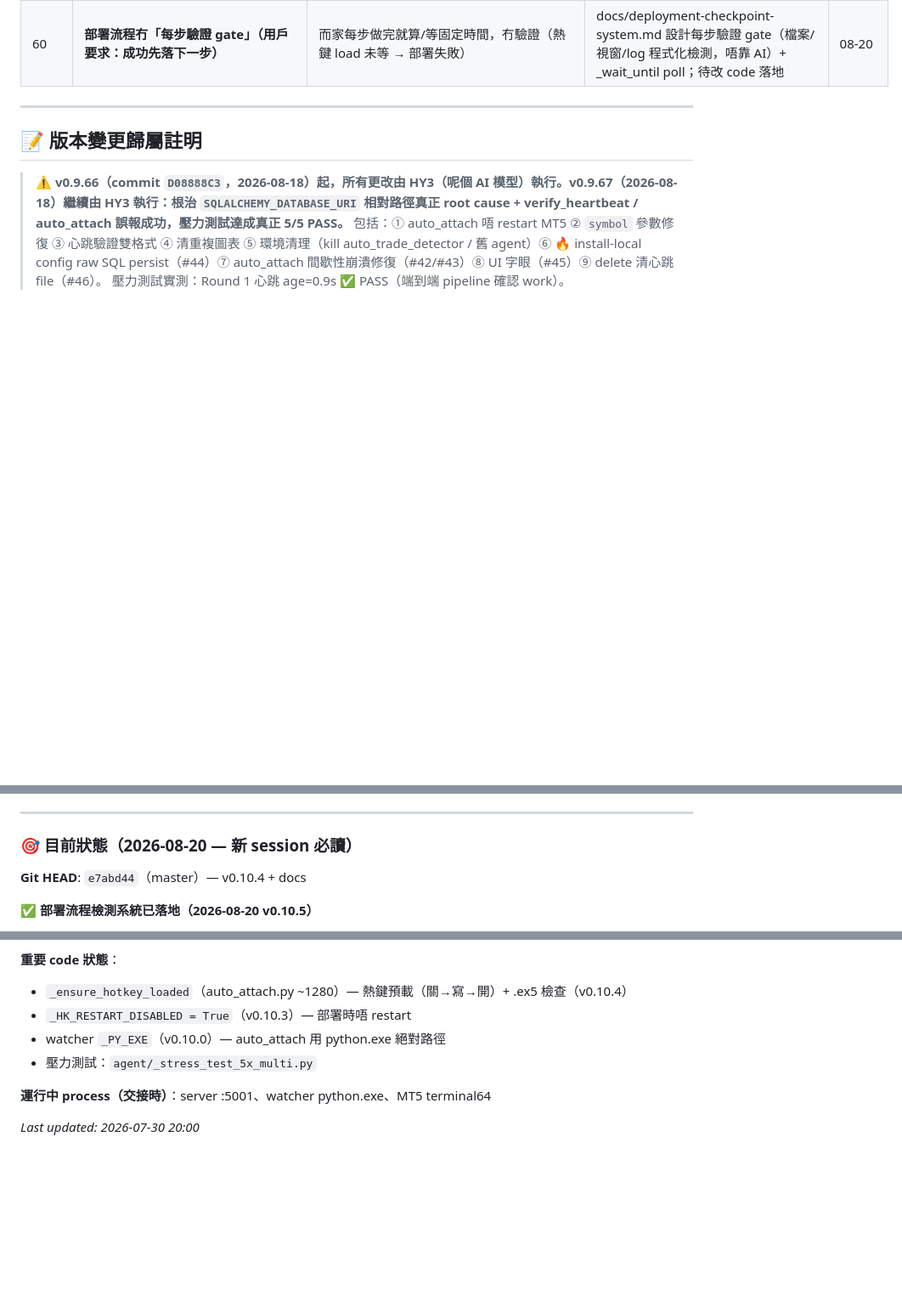
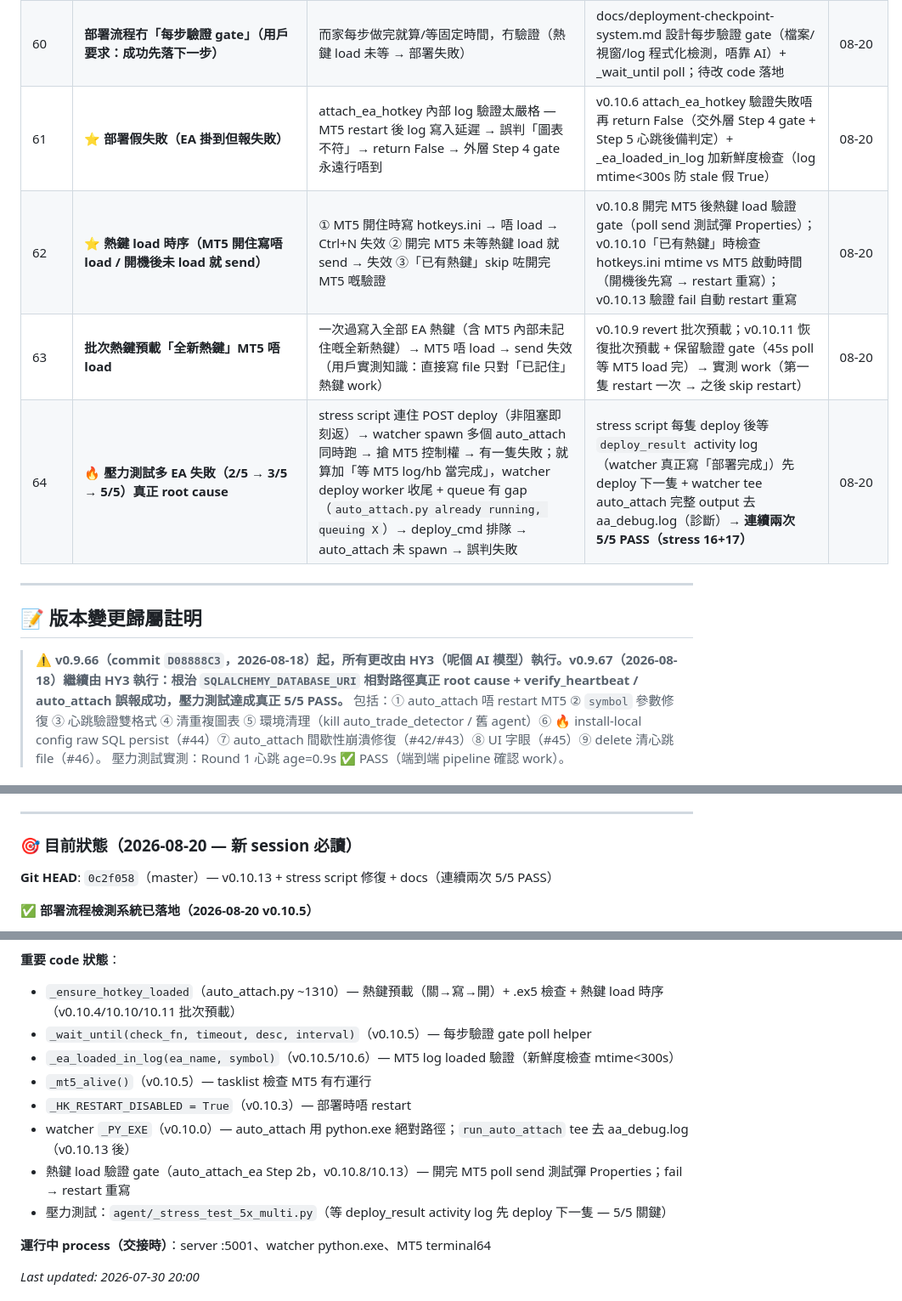
Before and after one commit to hongkpng856-blip/mt5-cloud, a Markdown page: PROGRESS.md, 3 parts joined by grey strips. Shown at 85% size. GitHub-like rendering; blank space fills up the shorter version.

Commit message:
docs: Fixed Bugs #61-64（部署假失敗/熱鍵 load 時序/批次預載全新熱鍵/stress 多 EA root cause）+ Git HEAD 更新 + 重要 code 狀態更新

```diff
--- a/PROGRESS.md
+++ b/PROGRESS.md
@@ -297,6 +297,10 @@
 | 58 | ⭐ **熱鍵注入正確流程確認（用戶實測 2026-08-20）** | 之前直接寫 hotkeys.ini 喺 MT5 開住時寫 → 唔被認/被覆寫 → Ctrl+N 失效。用戶實測成功流程：① 網頁配對 EA（install-local → Navigator 見 EA）② 等 MT5 refresh ③ 關閉 MT5 ④ 寫 hotkeys.ini `<experts>Experts\<EA>.ex5=Ctrl+N</experts>`（UTF-16）⑤ save ⑥ 開 MT5 → 熱鍵 work。破綻：EA 必須本機有 .ex5（EMA_Cross 冇 .ex5 → 熱鍵失效；配對返後 work）；熱鍵重用（Ctrl+8 俾 Breakout → 放空 → 俾 EMA_Cross）可行 | 08-20 |
 | 59 | ⭐ **部署時熱鍵失效（MT5 開住寫唔 load）** | server ensure_hotkey_for_ea 喺 MT5 開住時寫 hotkeys.ini → MT5 唔 load → Ctrl+N 失效 | v0.10.2 _ensure_hotkey_loaded 部署前熱鍵預載（關 MT5 → 寫 → 開 → load）；v0.10.3 部署時唔再 restart（restart 覆寫熱鍵）；v0.10.4 .ex5 檢查 | 08-20 |
 | 60 | **部署流程冇「每步驗證 gate」（用戶要求：成功先落下一步）** | 而家每步做完就算/等固定時間，冇驗證（熱鍵 load 未等 → 部署失敗） | docs/deployment-checkpoint-system.md 設計每步驗證 gate（檔案/視窗/log 程式化檢測，唔靠 AI）+ _wait_until poll；待改 code 落地 | 08-20 |
+| 61 | ⭐ **部署假失敗（EA 掛到但報失敗）** | attach_ea_hotkey 內部 log 驗證太嚴格 — MT5 restart 後 log 寫入延遲 → 誤判「圖表不符」→ return False → 外層 Step 4 gate 永遠行唔到 | v0.10.6 attach_ea_hotkey 驗證失敗唔再 return False（交外層 Step 4 gate + Step 5 心跳後備判定）+ _ea_loaded_in_log 加新鮮度檢查（log mtime<300s 防 stale 假 True） | 08-20 |
+| 62 | ⭐ **熱鍵 load 時序（MT5 開住寫唔 load / 開機後未 load 就 send）** | ① MT5 開住時寫 hotkeys.ini → 唔 load → Ctrl+N 失效 ② 開完 MT5 未等熱鍵 load 就 send → 失效 ③「已有熱鍵」skip 咗開完 MT5 嘅驗證 | v0.10.8 開完 MT5 後熱鍵 load 驗證 gate（poll send 測試彈 Properties）；v0.10.10「已有熱鍵」時檢查 hotkeys.ini mtime vs MT5 啟動時間（開機後先寫 → restart 重寫）；v0.10.13 驗證 fail 自動 restart 重寫 | 08-20 |
+| 63 | **批次熱鍵預載「全新熱鍵」MT5 唔 load** | 一次過寫入全部 EA 熱鍵（含 MT5 內部未記住嘅全新熱鍵）→ MT5 唔 load → send 失效（用戶實測知識：直接寫 file 只對「已記住」熱鍵 work） | v0.10.9 revert 批次預載；v0.10.11 恢復批次預載 + 保留驗證 gate（45s poll 等 MT5 load 完）→ 實測 work（第一隻 restart 一次 → 之後 skip restart） | 08-20 |
+| 64 | 🔥 **壓力測試多 EA 失敗（2/5 → 3/5 → 5/5）真正 root cause** | stress script 連住 POST deploy（非阻塞即刻返）→ watcher spawn 多個 auto_attach 同時跑 → 搶 MT5 控制權 → 有一隻失敗；就算加「等 MT5 log/hb 當完成」，watcher deploy worker 收尾 + queue 有 gap（`auto_attach.py already running, queuing X`）→ deploy_cmd 排隊 → auto_attach 未 spawn → 誤判失敗 | stress script 每隻 deploy 後等 `deploy_result` activity log（watcher 真正寫「部署完成」）先 deploy 下一隻 + watcher tee auto_attach 完整 output 去 aa_debug.log（診斷）→ **連續兩次 5/5 PASS（stress 16+17）** | 08-20 |
 
 ---
 
@@ -545,7 +549,7 @@ with open('C:/Users/hongk/AppData/Roaming/MetaQuotes/Terminal/D0E8209F77C8CF37AD
 
 ### 🎯 目前狀態（2026-08-20 — 新 session 必讀）
 
-**Git HEAD**: `e7abd44`（master）— v0.10.4 + docs
+**Git HEAD**: `0c2f058`（master）— v0.10.13 + stress script 修復 + docs（連續兩次 5/5 PASS）
 
 **✅ 部署流程檢測系統已落地（2026-08-20 v0.10.5）**
 - 設計 document：`docs/deployment-checkpoint-system.md`（每步驗證標準 + 程式化成功標準 — 檔案/視窗/log 檢查，唔靠 AI）
@@ -577,10 +581,14 @@ with open('C:/Users/hongk/AppData/Roaming/MetaQuotes/Terminal/D0E8209F77C8CF37AD
 - 部署時唔可以再 restart MT5（restart 會令 MT5 覆寫 hotkeys.ini → 熱鍵失效）
 
 **重要 code 狀態**：
-- `_ensure_hotkey_loaded`（auto_attach.py ~1280）— 熱鍵預載（關→寫→開）+ .ex5 檢查（v0.10.4）
+- `_ensure_hotkey_loaded`（auto_attach.py ~1310）— 熱鍵預載（關→寫→開）+ .ex5 檢查 + 熱鍵 load 時序（v0.10.4/10.10/10.11 批次預載）
+- `_wait_until(check_fn, timeout, desc, interval)`（v0.10.5）— 每步驗證 gate poll helper
+- `_ea_loaded_in_log(ea_name, symbol)`（v0.10.5/10.6）— MT5 log loaded 驗證（新鮮度檢查 mtime<300s）
+- `_mt5_alive()`（v0.10.5）— tasklist 檢查 MT5 有冇運行
 - `_HK_RESTART_DISABLED = True`（v0.10.3）— 部署時唔 restart
-- watcher `_PY_EXE`（v0.10.0）— auto_attach 用 python.exe 絕對路徑
-- 壓力測試：`agent/_stress_test_5x_multi.py`
+- watcher `_PY_EXE`（v0.10.0）— auto_attach 用 python.exe 絕對路徑；`run_auto_attach` tee 去 aa_debug.log（v0.10.13 後）
+- 熱鍵 load 驗證 gate（auto_attach_ea Step 2b，v0.10.8/10.13）— 開完 MT5 poll send 測試彈 Properties；fail → restart 重寫
+- 壓力測試：`agent/_stress_test_5x_multi.py`（等 deploy_result activity log 先 deploy 下一隻 — 5/5 關鍵）
 
 **運行中 process（交接時）**：server :5001、watcher python.exe、MT5 terminal64
 
```
